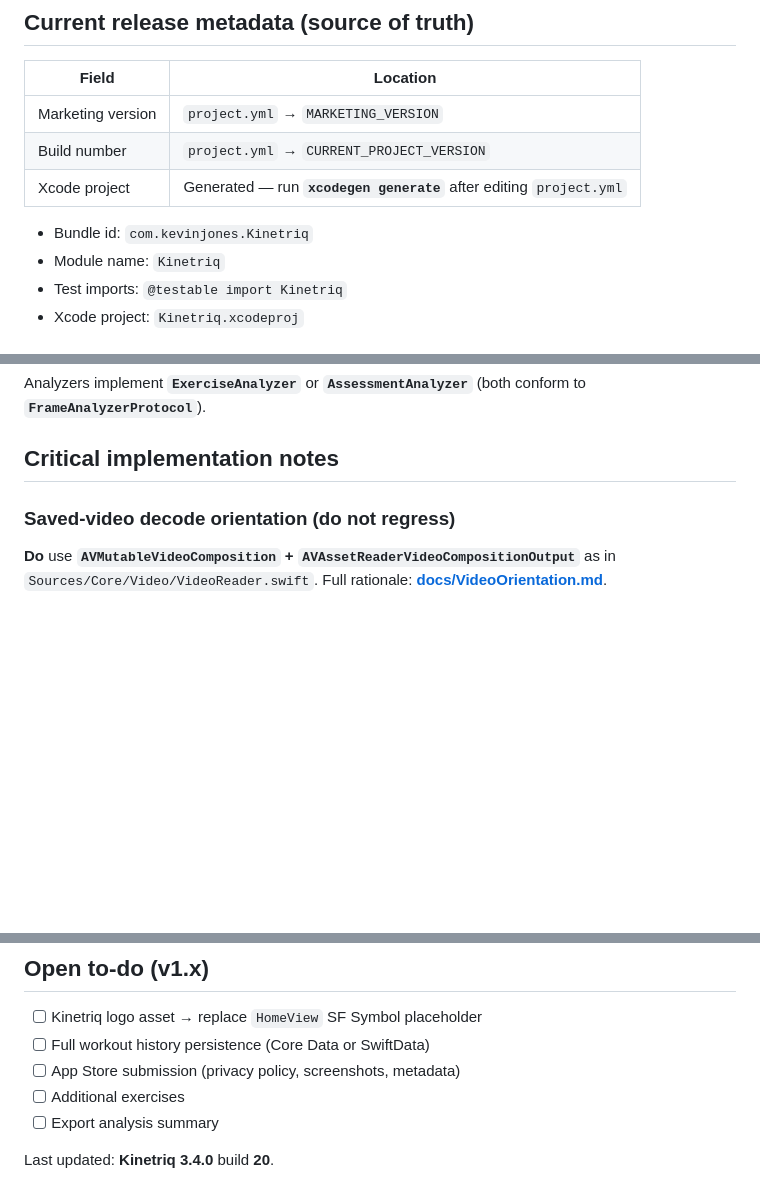
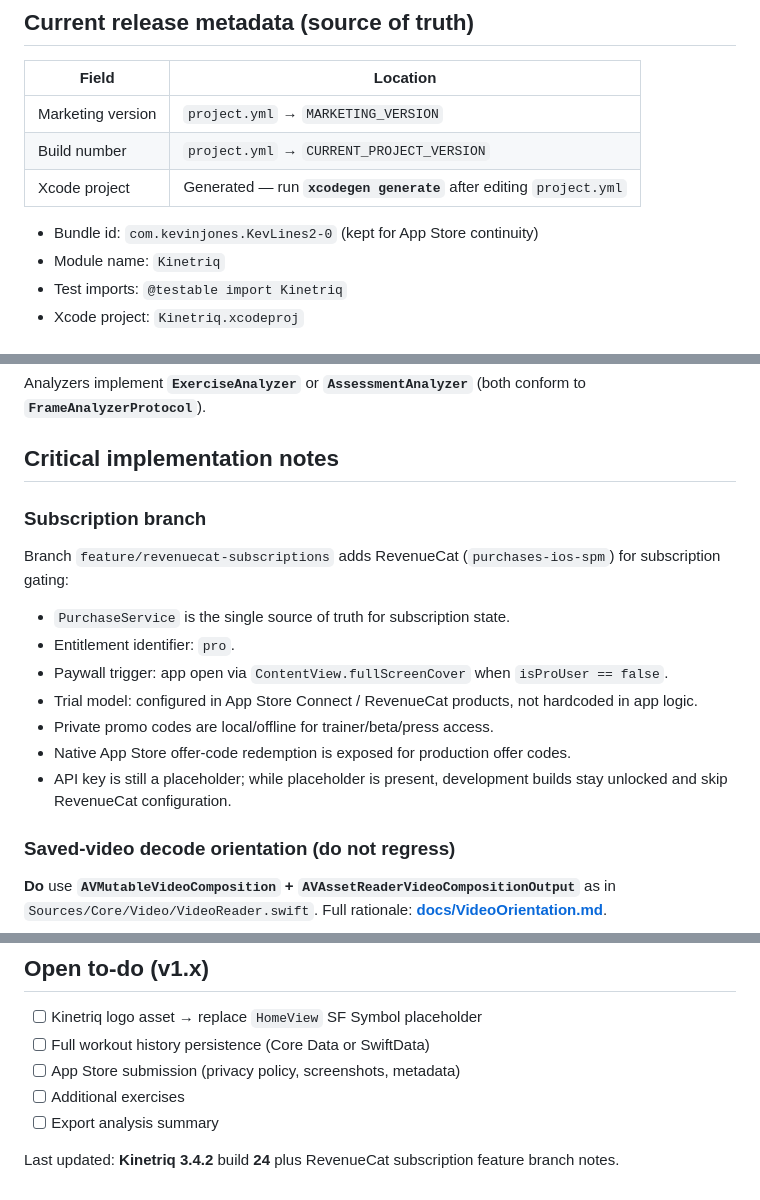
Before and after one commit to theroosterjones/Kinetriq_app, a Markdown page: AGENTS.md, 3 parts joined by grey strips. GitHub-like rendering; blank space fills up the shorter version.

```diff
--- a/AGENTS.md
+++ b/AGENTS.md
@@ -16,7 +16,7 @@ Use this file when picking up work on this repo. It summarizes architecture, con
 | Build number | `project.yml` → `CURRENT_PROJECT_VERSION` |
 | Xcode project | Generated — run **`xcodegen generate`** after editing `project.yml` |
 
-- Bundle id: `com.kevinjones.Kinetriq`
+- Bundle id: `com.kevinjones.KevLines2-0` (kept for App Store continuity)
 - Module name: `Kinetriq`
 - Test imports: `@testable import Kinetriq`
 - Xcode project: `Kinetriq.xcodeproj`
@@ -49,6 +49,18 @@ TabView (default: Home)
 Analyzers implement **`ExerciseAnalyzer`** or **`AssessmentAnalyzer`** (both conform to **`FrameAnalyzerProtocol`**).
 
 ## Critical implementation notes
+
+### Subscription branch
+
+Branch `feature/revenuecat-subscriptions` adds RevenueCat (`purchases-ios-spm`) for subscription gating:
+
+- `PurchaseService` is the single source of truth for subscription state.
+- Entitlement identifier: `pro`.
+- Paywall trigger: app open via `ContentView.fullScreenCover` when `isProUser == false`.
+- Trial model: configured in App Store Connect / RevenueCat products, not hardcoded in app logic.
+- Private promo codes are local/offline for trainer/beta/press access.
+- Native App Store offer-code redemption is exposed for production offer codes.
+- API key is still a placeholder; while placeholder is present, development builds stay unlocked and skip RevenueCat configuration.
 
 ### Saved-video decode orientation (do not regress)
 
@@ -130,4 +142,4 @@ All four tempo slots use **`.rounded(.down)`** so durations are never overstated
 - [ ] Additional exercises
 - [ ] Export analysis summary
 
-Last updated: **Kinetriq 3.4.0** build **20**.
+Last updated: **Kinetriq 3.4.2** build **24** plus RevenueCat subscription feature branch notes.
```
Also changed, not shown: README.md (+14 -1 lines).
